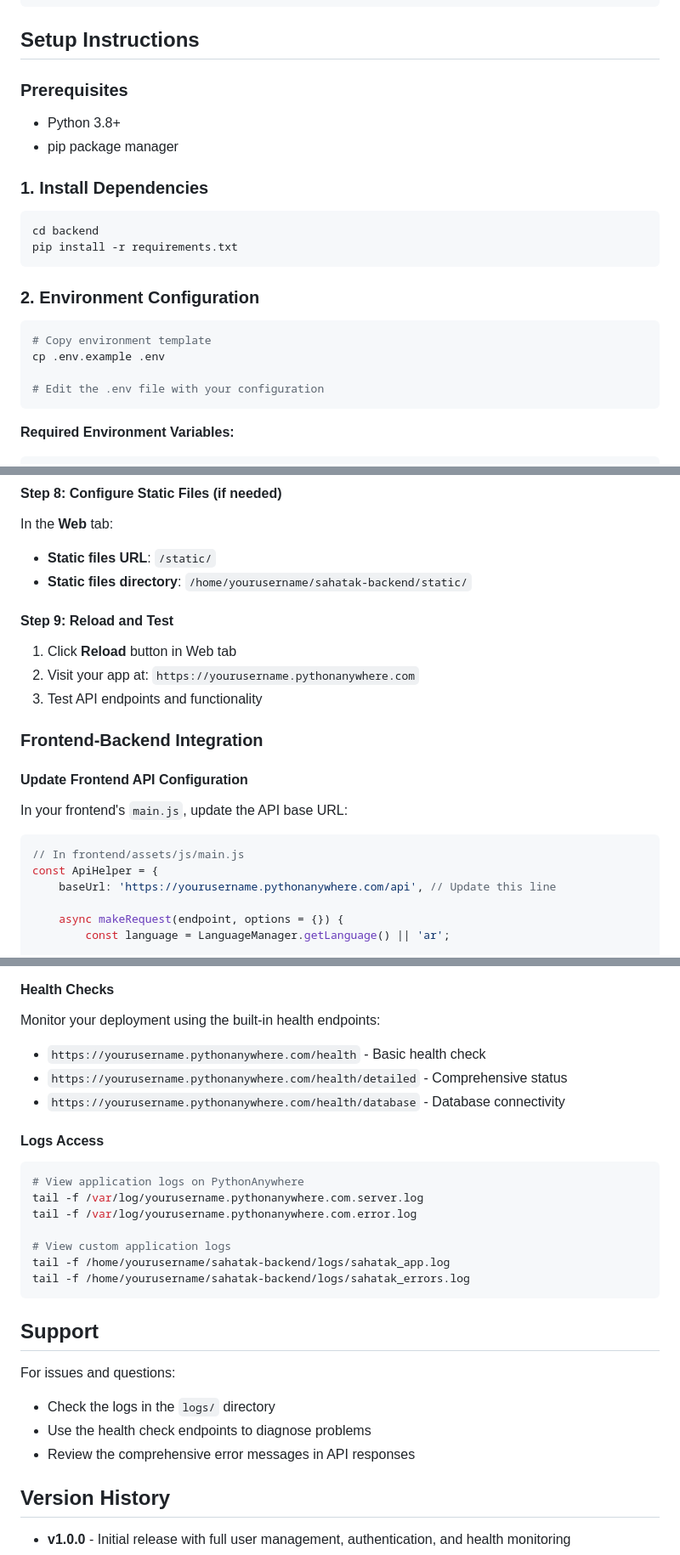
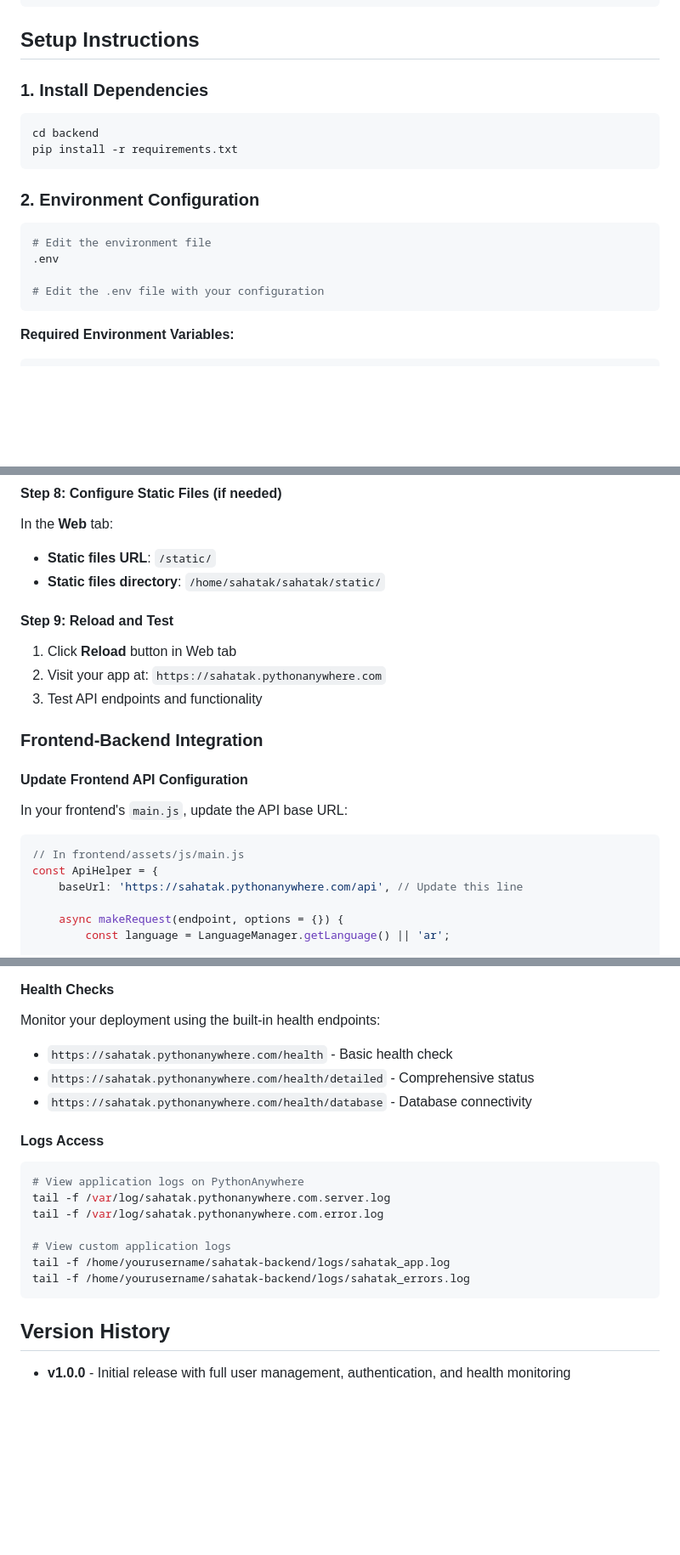
Before and after one commit to HELLO-50/Sahatak, a Markdown page: v1.0.0.md, 3 parts joined by grey strips. Shown: that part at 85% size. GitHub-like rendering; blank space fills up the shorter version.

````diff
--- a/v1.0.0.md
+++ b/v1.0.0.md
@@ -190,11 +187,6 @@ backend/
 ```
 
 ## Setup Instructions
-
-### Prerequisites
-- Python 3.8+
-- pip package manager
-
 ### 1. Install Dependencies
 ```bash
 cd backend
@@ -203,12 +195,11 @@ pip install -r requirements.txt
 
 ### 2. Environment Configuration
 ```bash
-# Copy environment template
-cp .env.example .env
+# Edit the environment file
+.env
 
 # Edit the .env file with your configuration
 ```
-
 **Required Environment Variables:**
 ```env
 # Flask Configuration
@@ -532,11 +523,11 @@ python3.10 -c "from app import app, db; app.app_context().push(); db.create_all(
 #### Step 8: Configure Static Files (if needed)
 In the **Web** tab:
 - **Static files URL**: `/static/`
-- **Static files directory**: `/home/yourusername/sahatak-backend/static/`
+- **Static files directory**: `/home/sahatak/sahatak/static/`
 
 #### Step 9: Reload and Test
 1. Click **Reload** button in Web tab
-2. Visit your app at: `https://yourusername.pythonanywhere.com`
+2. Visit your app at: `https://sahatak.pythonanywhere.com`
 3. Test API endpoints and functionality
 
 ### Frontend-Backend Integration
@@ -546,7 +537,7 @@ In your frontend's `main.js`, update the API base URL:
 ```javascript
 // In frontend/assets/js/main.js
 const ApiHelper = {
-    baseUrl: 'https://yourusername.pythonanywhere.com/api', // Update this line
+    baseUrl: 'https://sahatak.pythonanywhere.com/api', // Update this line
 
     async makeRequest(endpoint, options = {}) {
         const language = LanguageManager.getLanguage() || 'ar';
@@ -605,28 +596,21 @@ const ApiHelper = {
 
 #### Health Checks
 Monitor your deployment using the built-in health endpoints:
-- `https://yourusername.pythonanywhere.com/health` - Basic health check
-- `https://yourusername.pythonanywhere.com/health/detailed` - Comprehensive status
-- `https://yourusername.pythonanywhere.com/health/database` - Database connectivity
+- `https://sahatak.pythonanywhere.com/health` - Basic health check
+- `https://sahatak.pythonanywhere.com/health/detailed` - Comprehensive status
+- `https://sahatak.pythonanywhere.com/health/database` - Database connectivity
 
 #### Logs Access
 ```bash
 # View application logs on PythonAnywhere
-tail -f /var/log/yourusername.pythonanywhere.com.server.log
-tail -f /var/log/yourusername.pythonanywhere.com.error.log
+tail -f /var/log/sahatak.pythonanywhere.com.server.log
+tail -f /var/log/sahatak.pythonanywhere.com.error.log
 
 # View custom application logs
 tail -f /home/yourusername/sahatak-backend/logs/sahatak_app.log
 tail -f /home/yourusername/sahatak-backend/logs/sahatak_errors.log
 ```
 
-## Support
-
-For issues and questions:
-- Check the logs in the `logs/` directory
-- Use the health check endpoints to diagnose problems
-- Review the comprehensive error messages in API responses
-
 ## Version History
 
 - **v1.0.0** - Initial release with full user management, authentication, and health monitoring
````
Also changed, not shown: other parts of v1.0.0.md (+1 -4 lines).
